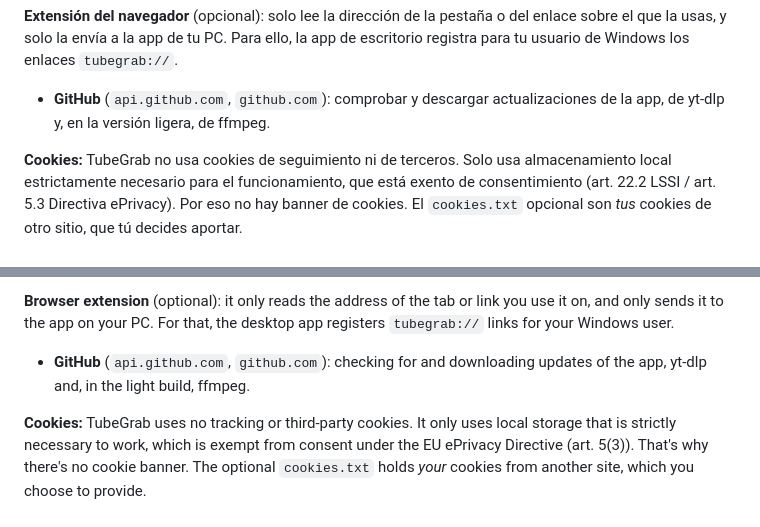
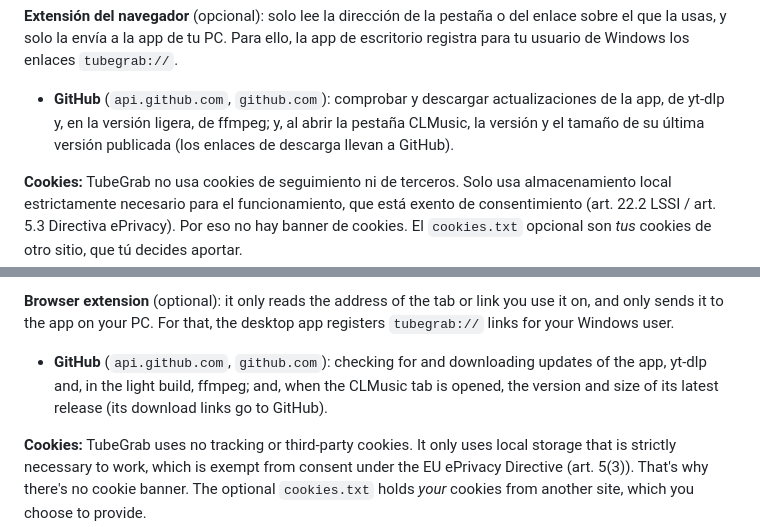
Before and after one commit to Cid736/tubegrab, a Markdown page: LEGAL.md, 2 parts joined by grey strips. Rendered like a GitHub page.

Commit message:
docs(legal): the CLMusic tab asks GitHub for its latest release
Co-Authored-By: Claude Opus 5.5 <noreply@anthropic.com>

```diff
--- a/LEGAL.md
+++ b/LEGAL.md
@@ -46,7 +46,7 @@ Conexiones a terceros (necesarias para funcionar; cada servicio aplica su propia
 **Control desde el móvil** (opcional, app de escritorio): abre en tu red local una página para mandar enlaces a este PC. Solo funciona desde un móvil que haya escaneado el código QR de la app (el código es secreto y puedes cambiarlo para desconectar los móviles). No sale a internet.
 
 **Extensión del navegador** (opcional): solo lee la dirección de la pestaña o del enlace sobre el que la usas, y solo la envía a la app de tu PC. Para ello, la app de escritorio registra para tu usuario de Windows los enlaces `tubegrab://`.
-- **GitHub** (`api.github.com`, `github.com`): comprobar y descargar actualizaciones de la app, de yt-dlp y, en la versión ligera, de ffmpeg.
+- **GitHub** (`api.github.com`, `github.com`): comprobar y descargar actualizaciones de la app, de yt-dlp y, en la versión ligera, de ffmpeg; y, al abrir la pestaña CLMusic, la versión y el tamaño de su última versión publicada (los enlaces de descarga llevan a GitHub).
 
 **Cookies:** TubeGrab no usa cookies de seguimiento ni de terceros. Solo usa almacenamiento local estrictamente necesario para el funcionamiento, que está exento de consentimiento (art. 22.2 LSSI / art. 5.3 Directiva ePrivacy). Por eso no hay banner de cookies. El `cookies.txt` opcional son *tus* cookies de otro sitio, que tú decides aportar.
 
@@ -110,7 +110,7 @@ Third-party connections (needed for the app to work; each service has its own pr
 **Control from your phone** (optional, desktop app): opens a page on your local network to send links to this PC. It only works from a phone that scanned the app's QR code (the code is secret, and you can change it to sign phones out). Nothing goes to the internet.
 
 **Browser extension** (optional): it only reads the address of the tab or link you use it on, and only sends it to the app on your PC. For that, the desktop app registers `tubegrab://` links for your Windows user.
-- **GitHub** (`api.github.com`, `github.com`): checking for and downloading updates of the app, yt-dlp and, in the light build, ffmpeg.
+- **GitHub** (`api.github.com`, `github.com`): checking for and downloading updates of the app, yt-dlp and, in the light build, ffmpeg; and, when the CLMusic tab is opened, the version and size of its latest release (its download links go to GitHub).
 
 **Cookies:** TubeGrab uses no tracking or third-party cookies. It only uses local storage that is strictly necessary to work, which is exempt from consent under the EU ePrivacy Directive (art. 5(3)). That's why there's no cookie banner. The optional `cookies.txt` holds *your* cookies from another site, which you choose to provide.
 
```
